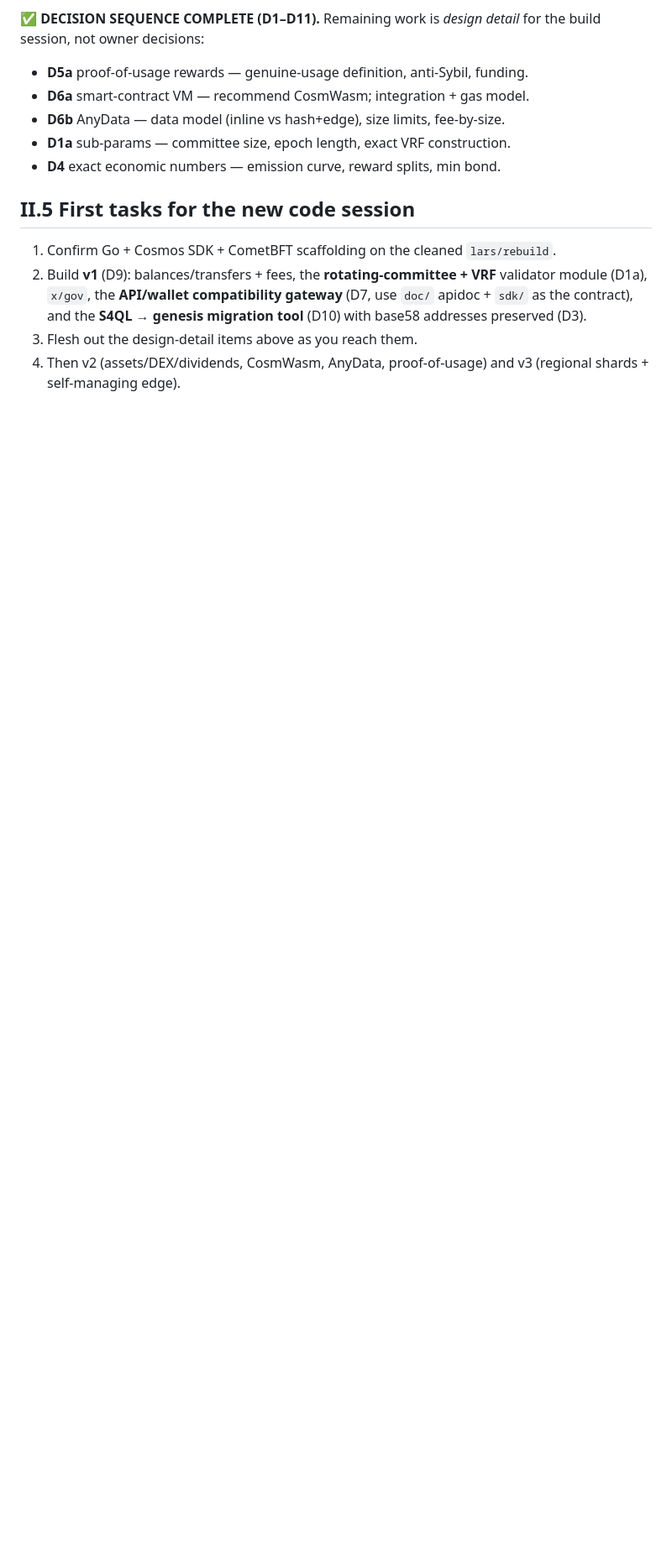
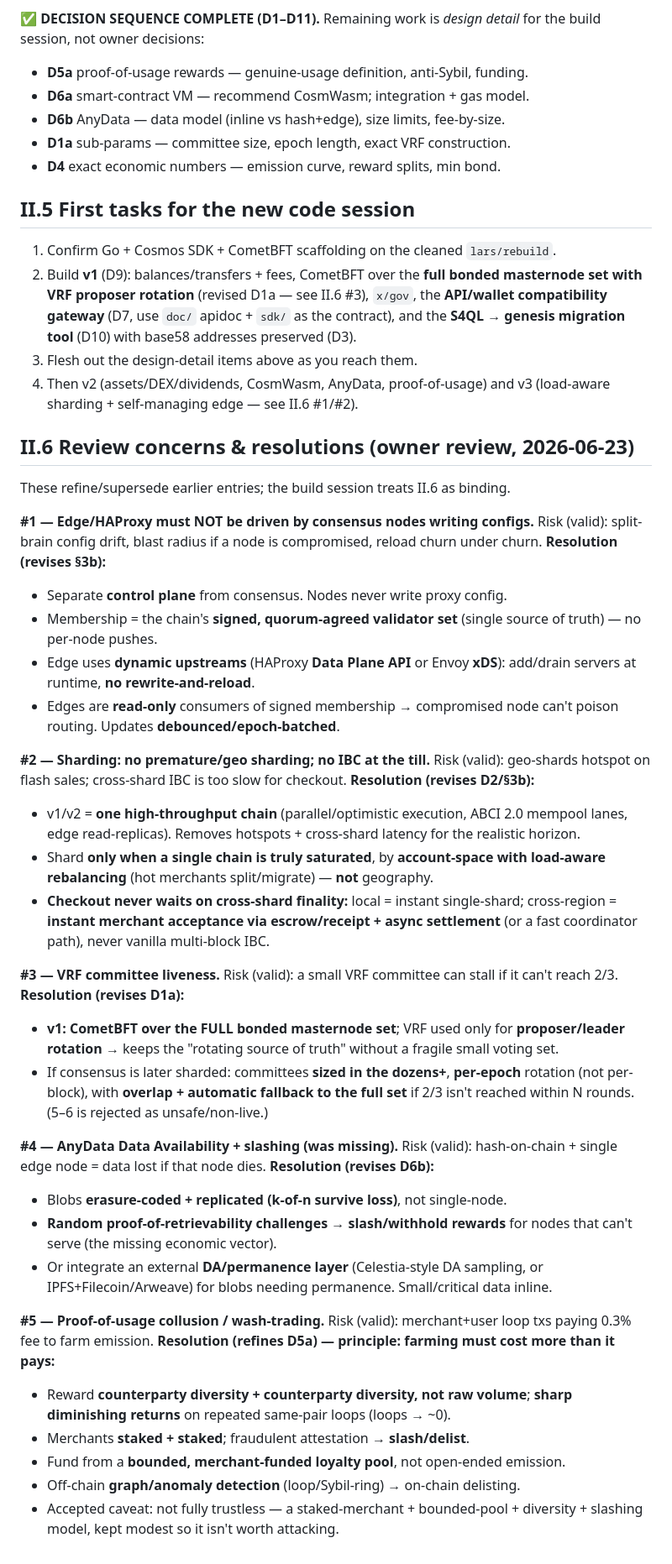
Before and after one commit to BeepXtra/Steroid-Core4.0, a Markdown page: docs/FUTURE-ARCHITECTURE.md, the part around the change. Shown at 84% size. Rendered like a GitHub page; blank space fills up the shorter version.

Commit message:
docs: sync handoff brief - add II.6 review concerns & resolutions
Edge control-plane separation, single-chain-first/load-aware sharding, full-set
CometBFT + VRF proposer for v1, AnyData DA with erasure-coding+slashing, and
anti-collusion proof-of-usage design.

```diff
--- a/docs/FUTURE-ARCHITECTURE.md
+++ b/docs/FUTURE-ARCHITECTURE.md
@@ -547,10 +547,67 @@ the build session, not owner decisions:
 
 ## II.5 First tasks for the new code session
 1. Confirm Go + Cosmos SDK + CometBFT scaffolding on the cleaned `lars/rebuild`.
-2. Build **v1** (D9): balances/transfers + fees, the **rotating-committee + VRF**
-   validator module (D1a), `x/gov`, the **API/wallet compatibility gateway** (D7,
-   use `doc/` apidoc + `sdk/` as the contract), and the **S4QL → genesis migration
-   tool** (D10) with base58 addresses preserved (D3).
+2. Build **v1** (D9): balances/transfers + fees, CometBFT over the **full bonded
+   masternode set with VRF proposer rotation** (revised D1a — see II.6 #3), `x/gov`,
+   the **API/wallet compatibility gateway** (D7, use `doc/` apidoc + `sdk/` as the
+   contract), and the **S4QL → genesis migration tool** (D10) with base58 addresses
+   preserved (D3).
 3. Flesh out the design-detail items above as you reach them.
 4. Then v2 (assets/DEX/dividends, CosmWasm, AnyData, proof-of-usage) and v3
-   (regional shards + self-managing edge).
+   (load-aware sharding + self-managing edge — see II.6 #1/#2).
+
+## II.6 Review concerns & resolutions (owner review, 2026-06-23)
+These refine/supersede earlier entries; the build session treats II.6 as binding.
+
+**#1 — Edge/HAProxy must NOT be driven by consensus nodes writing configs.**
+Risk (valid): split-brain config drift, blast radius if a node is compromised,
+reload churn under churn. **Resolution (revises §3b):**
+- Separate **control plane** from consensus. Nodes never write proxy config.
+- Membership = the chain's **signed, quorum-agreed validator set** (single source
+  of truth) — no per-node pushes.
+- Edge uses **dynamic upstreams** (HAProxy **Data Plane API** or Envoy **xDS**):
+  add/drain servers at runtime, **no rewrite-and-reload**.
+- Edges are **read-only** consumers of signed membership → compromised node can't
+  poison routing. Updates **debounced/epoch-batched**.
+
+**#2 — Sharding: no premature/geo sharding; no IBC at the till.**
+Risk (valid): geo-shards hotspot on flash sales; cross-shard IBC is too slow for
+checkout. **Resolution (revises D2/§3b):**
+- v1/v2 = **one high-throughput chain** (parallel/optimistic execution, ABCI 2.0
+  mempool lanes, edge read-replicas). Removes hotspots + cross-shard latency for
+  the realistic horizon.
+- Shard **only when a single chain is truly saturated**, by **account-space with
+  load-aware rebalancing** (hot merchants split/migrate) — **not** geography.
+- **Checkout never waits on cross-shard finality:** local = instant single-shard;
+  cross-region = **instant merchant acceptance via escrow/receipt + async
+  settlement** (or a fast coordinator path), never vanilla multi-block IBC.
+
+**#3 — VRF committee liveness.**
+Risk (valid): a small VRF committee can stall if it can't reach 2/3.
+**Resolution (revises D1a):**
+- **v1: CometBFT over the FULL bonded masternode set**; VRF used only for
+  **proposer/leader rotation** → keeps the "rotating source of truth" without a
+  fragile small voting set.
+- If consensus is later sharded: committees **sized in the dozens+**, **per-epoch**
+  rotation (not per-block), with **overlap + automatic fallback to the full set**
+  if 2/3 isn't reached within N rounds. (5–6 is rejected as unsafe/non-live.)
+
+**#4 — AnyData Data Availability + slashing (was missing).**
+Risk (valid): hash-on-chain + single edge node = data lost if that node dies.
+**Resolution (revises D6b):**
+- Blobs **erasure-coded + replicated (k-of-n survive loss)**, not single-node.
+- **Random proof-of-retrievability challenges → slash/withhold rewards** for nodes
+  that can't serve (the missing economic vector).
+- Or integrate an external **DA/permanence layer** (Celestia-style DA sampling, or
+  IPFS+Filecoin/Arweave) for blobs needing permanence. Small/critical data inline.
+
+**#5 — Proof-of-usage collusion / wash-trading.**
+Risk (valid): merchant+user loop txs paying 0.3% fee to farm emission.
+**Resolution (refines D5a) — principle: farming must cost more than it pays:**
+- Reward **counterparty diversity + counterparty diversity, not raw volume**;
+  **sharp diminishing returns** on repeated same-pair loops (loops → ~0).
+- Merchants **staked + staked**; fraudulent attestation → **slash/delist**.
+- Fund from a **bounded, merchant-funded loyalty pool**, not open-ended emission.
+- Off-chain **graph/anomaly detection** (loop/Sybil-ring) → on-chain delisting.
+- Accepted caveat: not fully trustless — a staked-merchant + bounded-pool +
+  diversity + slashing model, kept modest so it isn't worth attacking.
```
